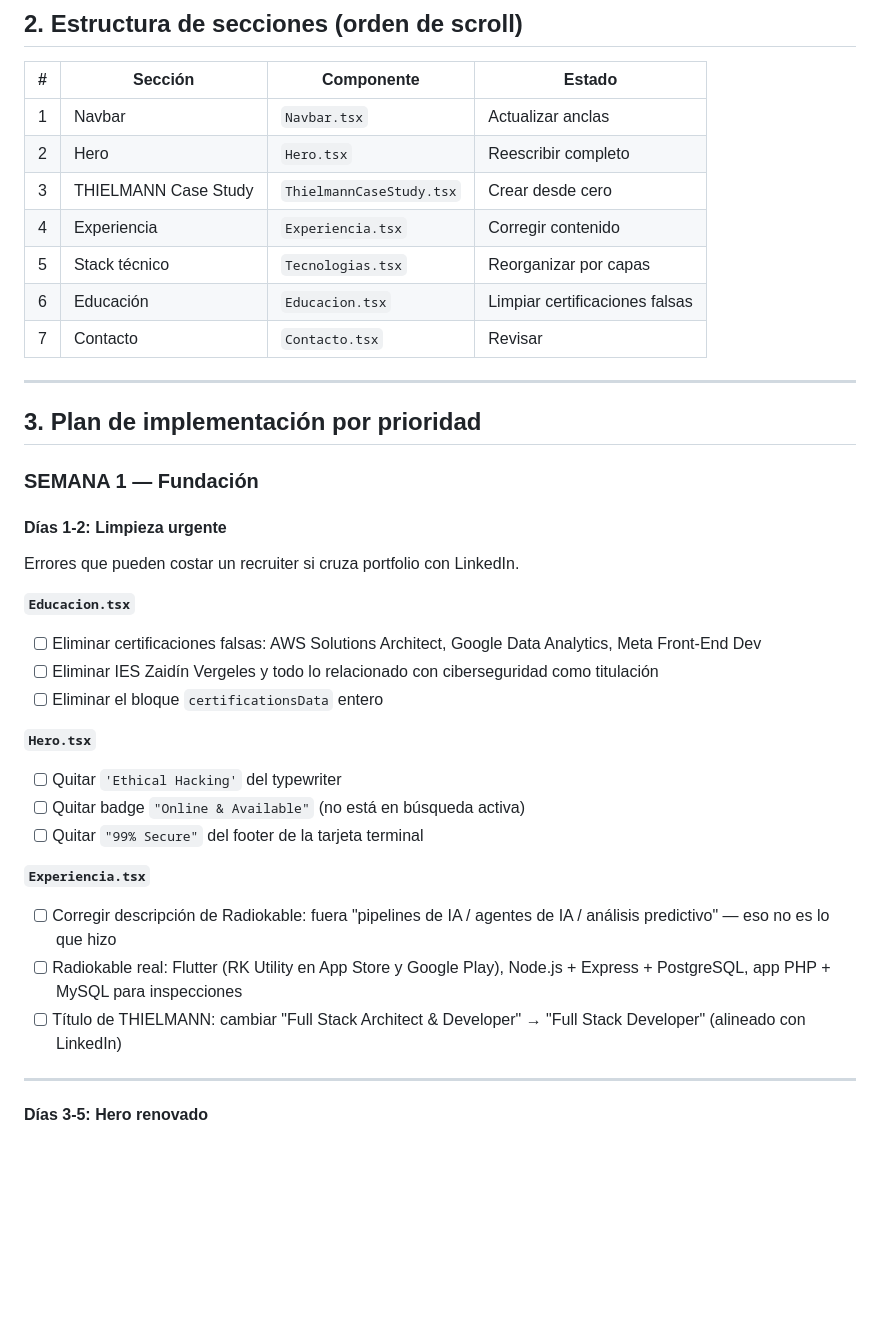
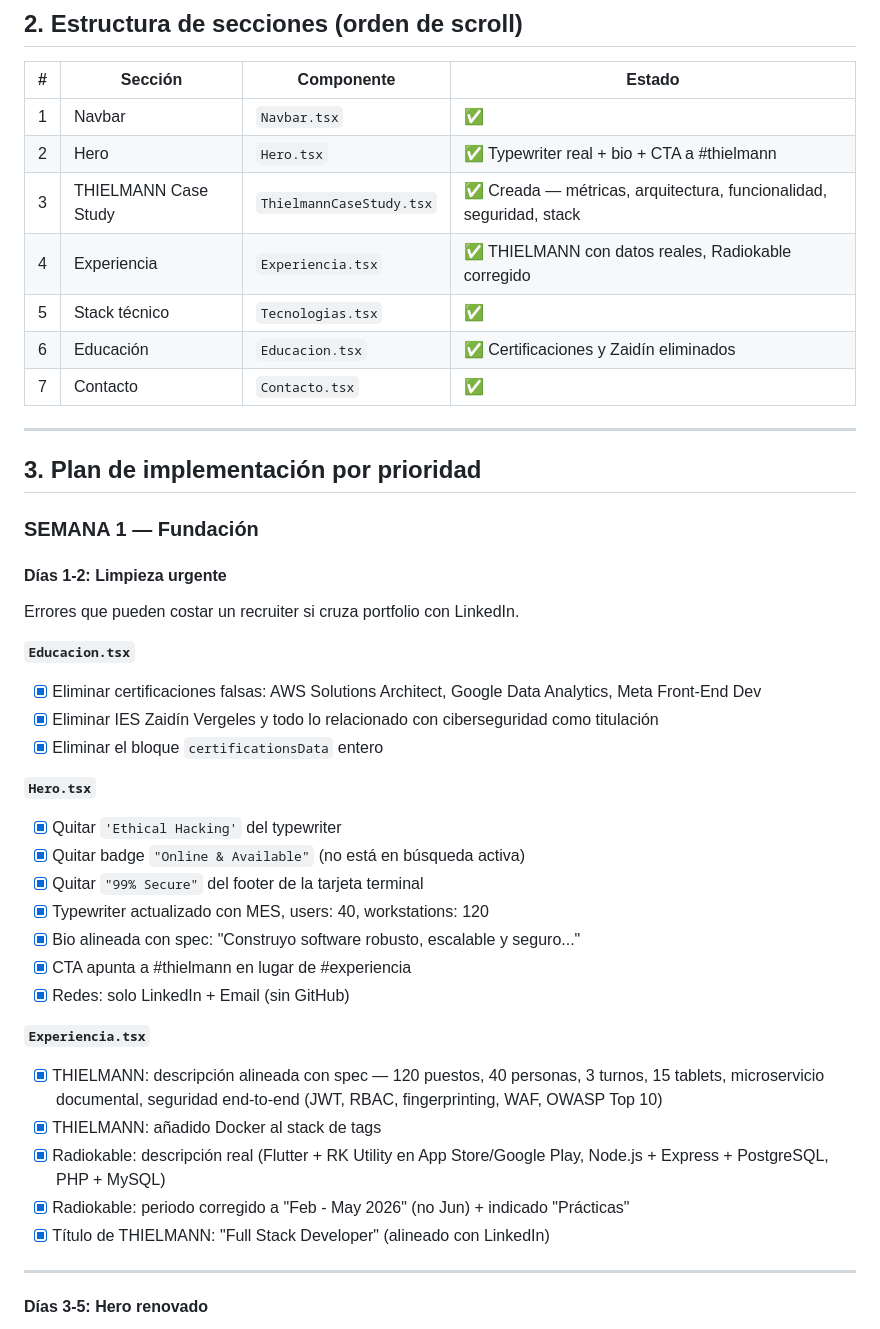
Before and after one commit to jose-gonzalez7/portfolio_2, a Markdown page: docs/plan-portfolio.md, the part around the change. Rendered like a GitHub page; blank space fills up the shorter version.

```diff
--- a/docs/plan-portfolio.md
+++ b/docs/plan-portfolio.md
@@ -20,13 +20,13 @@
 
 | # | Sección | Componente | Estado |
 |---|---------|-----------|--------|
-| 1 | Navbar | `Navbar.tsx` | Actualizar anclas |
-| 2 | Hero | `Hero.tsx` | Reescribir completo |
-| 3 | THIELMANN Case Study | `ThielmannCaseStudy.tsx` | Crear desde cero |
-| 4 | Experiencia | `Experiencia.tsx` | Corregir contenido |
-| 5 | Stack técnico | `Tecnologias.tsx` | Reorganizar por capas |
-| 6 | Educación | `Educacion.tsx` | Limpiar certificaciones falsas |
-| 7 | Contacto | `Contacto.tsx` | Revisar |
+| 1 | Navbar | `Navbar.tsx` | ✅ |
+| 2 | Hero | `Hero.tsx` | ✅ Typewriter real + bio + CTA a #thielmann |
+| 3 | THIELMANN Case Study | `ThielmannCaseStudy.tsx` | ✅ Creada — métricas, arquitectura, funcionalidad, seguridad, stack |
+| 4 | Experiencia | `Experiencia.tsx` | ✅ THIELMANN con datos reales, Radiokable corregido |
+| 5 | Stack técnico | `Tecnologias.tsx` | ✅ |
+| 6 | Educación | `Educacion.tsx` | ✅ Certificaciones y Zaidín eliminados |
+| 7 | Contacto | `Contacto.tsx` | ✅ |
 
 ---
 
@@ -38,19 +38,25 @@
 Errores que pueden costar un recruiter si cruza portfolio con LinkedIn.
 
 **`Educacion.tsx`**
-- [ ] Eliminar certificaciones falsas: AWS Solutions Architect, Google Data Analytics, Meta Front-End Dev
-- [ ] Eliminar IES Zaidín Vergeles y todo lo relacionado con ciberseguridad como titulación
-- [ ] Eliminar el bloque `certificationsData` entero
+- [x] Eliminar certificaciones falsas: AWS Solutions Architect, Google Data Analytics, Meta Front-End Dev
+- [x] Eliminar IES Zaidín Vergeles y todo lo relacionado con ciberseguridad como titulación
+- [x] Eliminar el bloque `certificationsData` entero
 
 **`Hero.tsx`**
-- [ ] Quitar `'Ethical Hacking'` del typewriter
-- [ ] Quitar badge `"Online & Available"` (no está en búsqueda activa)
-- [ ] Quitar `"99% Secure"` del footer de la tarjeta terminal
+- [x] Quitar `'Ethical Hacking'` del typewriter
+- [x] Quitar badge `"Online & Available"` (no está en búsqueda activa)
+- [x] Quitar `"99% Secure"` del footer de la tarjeta terminal
+- [x] Typewriter actualizado con MES, users: 40, workstations: 120
+- [x] Bio alineada con spec: "Construyo software robusto, escalable y seguro..."
+- [x] CTA apunta a #thielmann en lugar de #experiencia
+- [x] Redes: solo LinkedIn + Email (sin GitHub)
 
 **`Experiencia.tsx`**
-- [ ] Corregir descripción de Radiokable: fuera "pipelines de IA / agentes de IA / análisis predictivo" — eso no es lo que hizo
-- [ ] Radiokable real: Flutter (RK Utility en App Store y Google Play), Node.js + Express + PostgreSQL, app PHP + MySQL para inspecciones
-- [ ] Título de THIELMANN: cambiar "Full Stack Architect & Developer" → "Full Stack Developer" (alineado con LinkedIn)
+- [x] THIELMANN: descripción alineada con spec — 120 puestos, 40 personas, 3 turnos, 15 tablets, microservicio documental, seguridad end-to-end (JWT, RBAC, fingerprinting, WAF, OWASP Top 10)
+- [x] THIELMANN: añadido Docker al stack de tags
+- [x] Radiokable: descripción real (Flutter + RK Utility en App Store/Google Play, Node.js + Express + PostgreSQL, PHP + MySQL)
+- [x] Radiokable: periodo corregido a "Feb - May 2026" (no Jun) + indicado "Prácticas"
+- [x] Título de THIELMANN: "Full Stack Developer" (alineado con LinkedIn)
 
 ---
 
```
Also changed, not shown: docs/auditoria-seguridad.md (added, +348 -0 lines).
